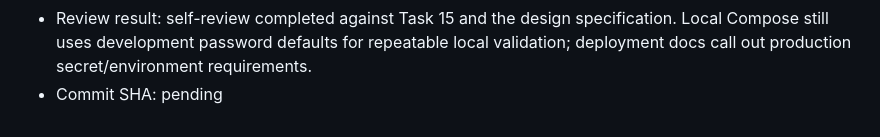
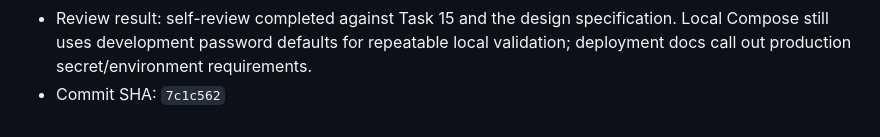
Before and after one commit to iamrbtm/jeremyguill-me, a Markdown page: docs/implementation-status.md, the part around the change. GitHub-like rendering.

Commit message:
docs: record task 15 implementation status

```diff
--- a/docs/implementation-status.md
+++ b/docs/implementation-status.md
@@ -538,4 +538,4 @@
   - backup script uses `pg_dump --format=custom`, archives media, encrypts with `age` when a recipient is present, and refuses restore without explicit confirmation
   - Nginx config caps uploads at 15 MB, serves `/static/` and `/media/`, denies dotfiles, forwards proxy headers, and applies HSTS only on HTTPS
 - Review result: self-review completed against Task 15 and the design specification. Local Compose still uses development password defaults for repeatable local validation; deployment docs call out production secret/environment requirements.
-- Commit SHA: pending
+- Commit SHA: `7c1c562`
```
